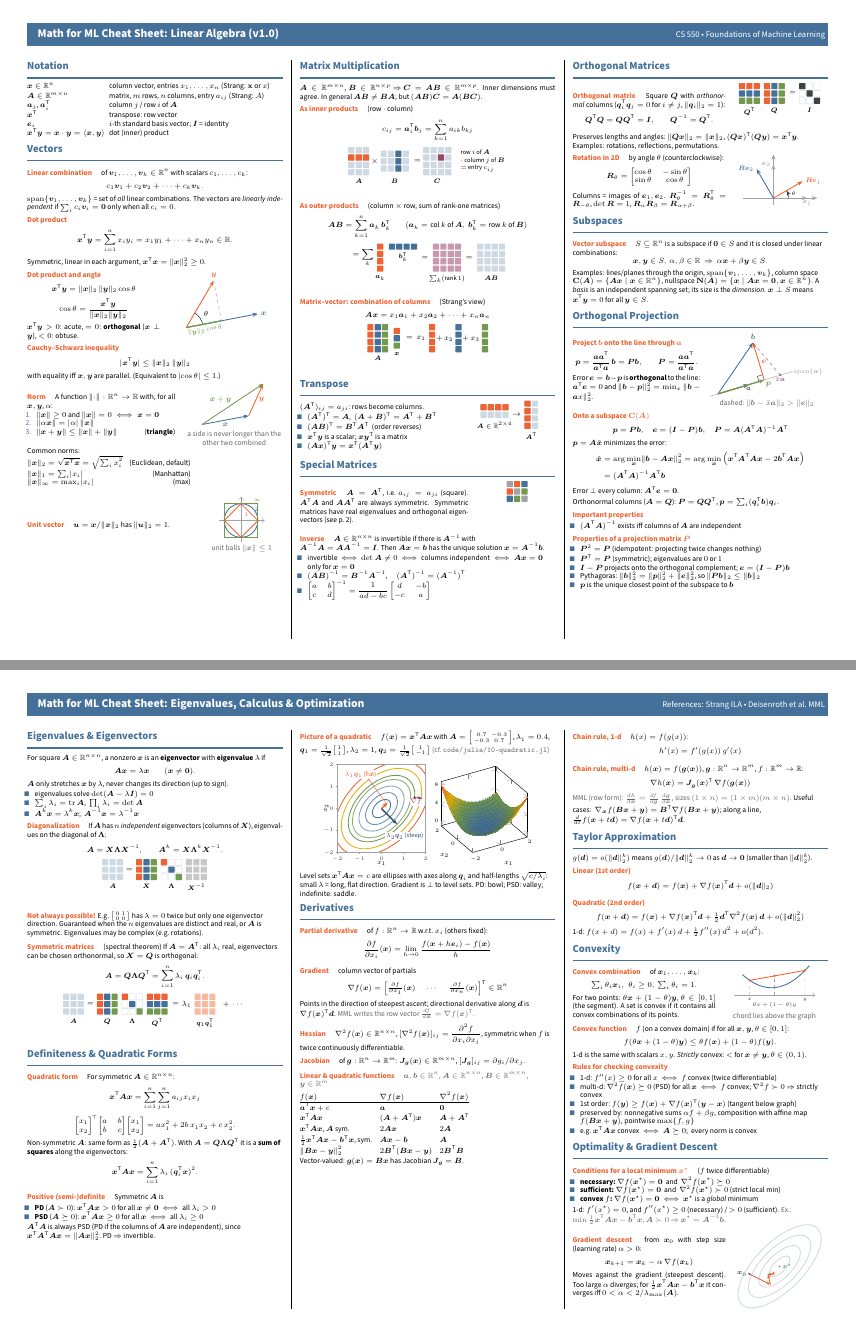
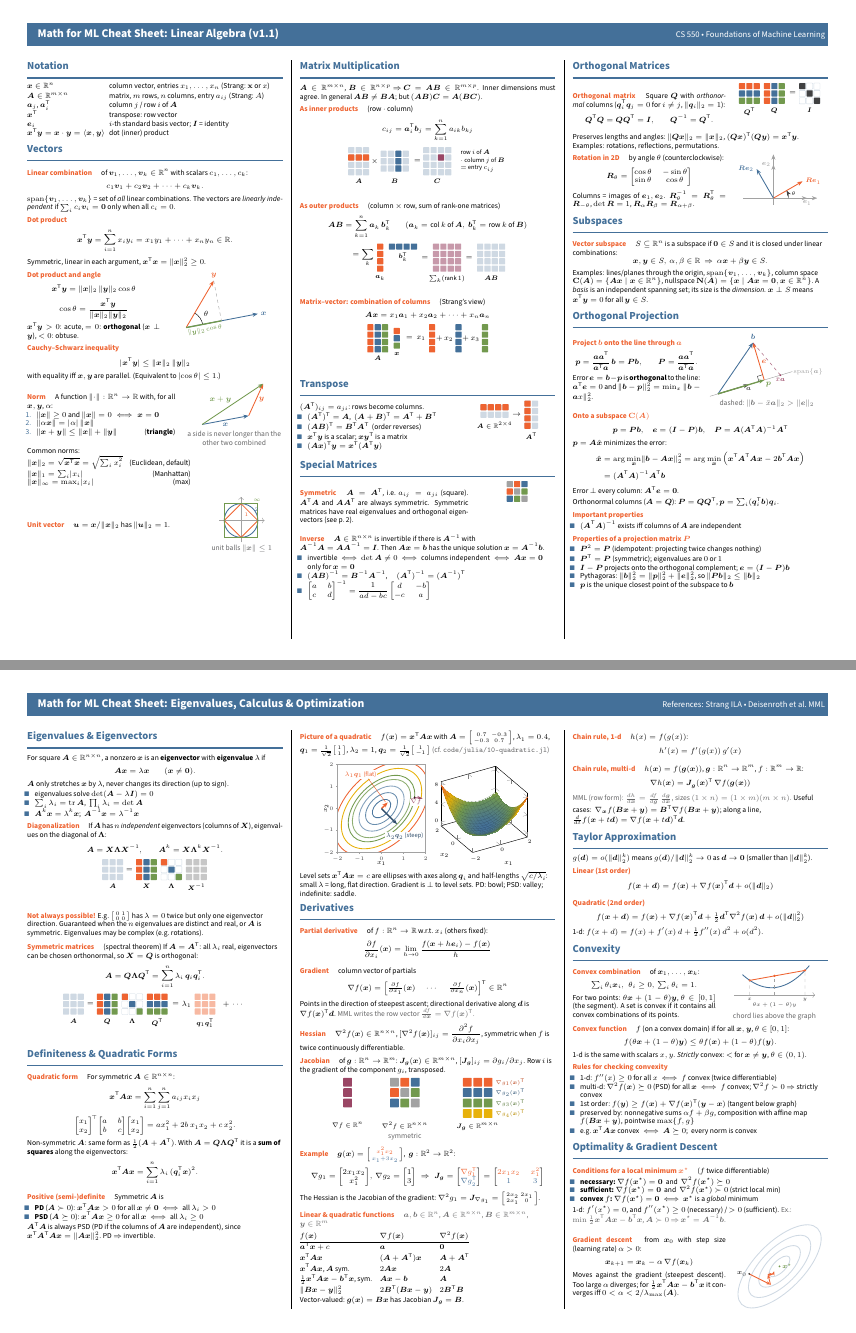
Before and after one commit to marekpetrik/fml-fall26, a LaTeX document (cheatsheet/math-cheatsheet.tex): pages 1 and 2 of 2, joined at a grey line. Compiled offline with pdfLaTeX.

Commit message:
updated multi-d info to provide more detail

```diff
--- a/cheatsheet/math-cheatsheet.tex
+++ b/cheatsheet/math-cheatsheet.tex
@@ -95,7 +95,7 @@
 %%%%%%%%%%%%%%%%%%%%%%%%%%%%%%%%%%%%%%%%%%%%%%%%%%%%%%%%%%%%%%%%%%%%%%%%%%%%%%%%
 % PAGE 1
 %%%%%%%%%%%%%%%%%%%%%%%%%%%%%%%%%%%%%%%%%%%%%%%%%%%%%%%%%%%%%%%%%%%%%%%%%%%%%%%%
-\sheettitle{Math for ML Cheat Sheet: Linear Algebra  (v1.0)}{CS 550 \textbullet{} Foundations of Machine Learning}
+\sheettitle{Math for ML Cheat Sheet: Linear Algebra  (v1.1)}{CS 550 \textbullet{} Foundations of Machine Learning}
 
 \begin{multicols*}{3}
 
@@ -568,6 +568,34 @@ $\nabla f(\vx)\tr\vd$. \note{MML writes the row vector $\frac{df}{d\vx}=\nabla f
 symmetric when $f$ is twice continuously differentiable.
 
 \topic{Jacobian} of $\V{g}:\R^n\to\R^m$: $\mJ_{\V g}(\vx)\in\R^{m\times n}$, $[\mJ_{\V g}]_{ij}=\partial g_i/\partial x_j$.
+Row $i$ is the gradient of the component $g_i$, transposed.
+
+\centering
+\begin{tikzpicture}[mat,x=0.34cm,y=0.34cm]
+  \foreach \i in {1,2,3}{\cell{\i}{1}{ppurple}}
+  \lbl{0.5}{-4.1}{$\nabla f\in\R^{n}$}
+  \begin{scope}[shift={(4.5,0)}]
+    \foreach \i in {1,2,3}{\cell{\i}{\i}{pgray}}
+    \cell{1}{2}{porange}\cell{2}{1}{porange}
+    \cell{1}{3}{pblue}\cell{3}{1}{pblue}
+    \cell{2}{3}{pgreen}\cell{3}{2}{pgreen}
+    \lbl{1.5}{-4.1}{$\nabla^2 f\in\R^{n\times n}$}
+    \lbl{1.5}{-5.1}{\note{symmetric}}
+  \end{scope}
+  \begin{scope}[shift={(11.5,0)}]
+    \foreach \j in {1,2,3}{\cell{1}{\j}{porange}\cell{2}{\j}{pblue}\cell{3}{\j}{pgreen}\cell{4}{\j}{pyellow}}
+    \foreach \i/\c in {1/porange,2/pblue,3/pgreen,4/pyellow}{
+      \node[font=\tiny,anchor=west,text=\c!80!black,inner sep=1pt] at (3.1,{-\i+0.5}) {$\nabla g_{\i}(\vx)\tr$};}
+    \lbl{1.5}{-4.1}{$\mJ_{\V g}\in\R^{m\times n}$}
+  \end{scope}
+\end{tikzpicture}
+
+\raggedright
+\topic{Example} $\V g(\vx)=\begin{bsmallmatrix}\textcolor{porange}{x_1^2x_2}\\ \textcolor{pblue}{x_1+3x_2}\end{bsmallmatrix}$, \ $\V g:\R^2\to\R^2$:
+\[ \nabla g_1=\begin{bmatrix}2x_1x_2\\x_1^2\end{bmatrix}\!,\ \nabla g_2=\begin{bmatrix}1\\3\end{bmatrix}
+   \;\Rightarrow\; \mJ_{\V g}=\begin{bmatrix}\textcolor{porange}{\nabla g_1\tr}\\ \textcolor{pblue}{\nabla g_2\tr}\end{bmatrix}
+   =\begin{bmatrix}\textcolor{porange}{2x_1x_2}&\textcolor{porange}{x_1^2}\\ \textcolor{pblue}{1}&\textcolor{pblue}{3}\end{bmatrix} \]
+The Hessian is the Jacobian of the gradient: $\nabla^2 g_1=\mJ_{\nabla g_1}=\begin{bsmallmatrix}2x_2&2x_1\\2x_1&0\end{bsmallmatrix}$.
 
 \topic{Linear \& quadratic functions}
 \note{$\va,\vb\in\R^n$, $\mA\in\R^{n\times n}$, $\mB\in\R^{m\times n}$, $\vy\in\R^m$}\par
```
Also changed, not shown: cheatsheet/math-cheatsheet.pdf.
